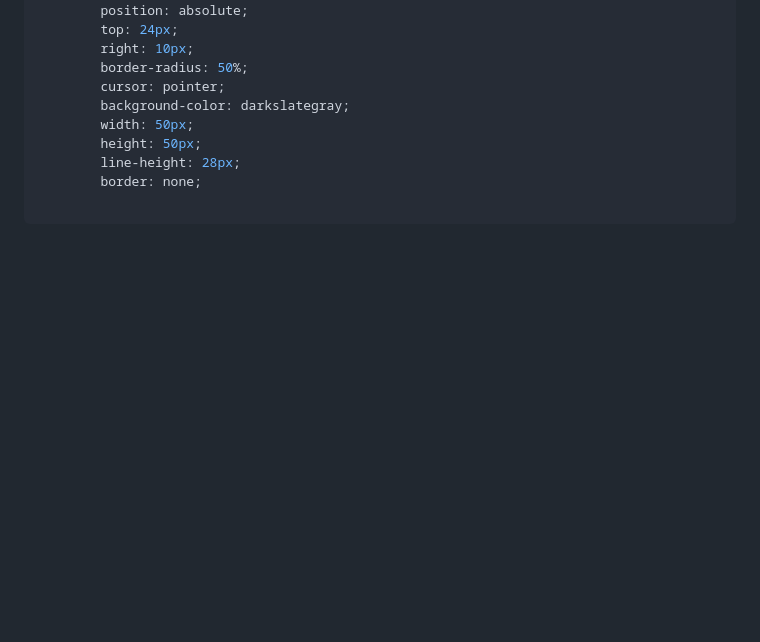
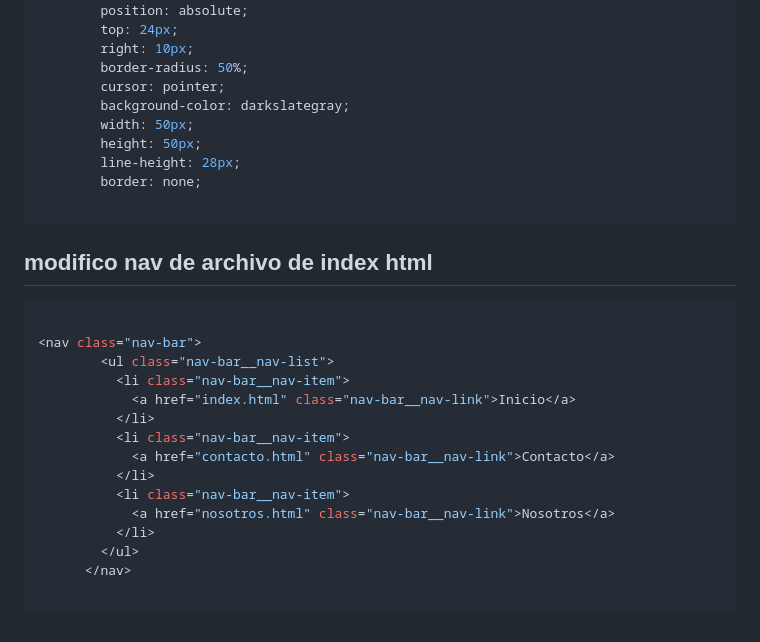
Before and after one commit to Almans05/sneakers-etapa1, a Markdown page: README.md, the part around the change. Drawn GitHub-style; blank space fills up the shorter version.

Commit message:
modifico nav de mi html

````diff
--- a/README.md
+++ b/README.md
@@ -605,3 +605,22 @@ document.addEventListener('DOMContentLoaded', () => {
         border: none;
 
 ```
+## modifico nav de archivo de index html
+
+``` sh
+
+<nav class="nav-bar">
+        <ul class="nav-bar__nav-list">
+          <li class="nav-bar__nav-item">
+            <a href="index.html" class="nav-bar__nav-link">Inicio</a>
+          </li>
+          <li class="nav-bar__nav-item">
+            <a href="contacto.html" class="nav-bar__nav-link">Contacto</a>
+          </li>
+          <li class="nav-bar__nav-item">
+            <a href="nosotros.html" class="nav-bar__nav-link">Nosotros</a>
+          </li>
+        </ul>
+      </nav>
+
+```
````
